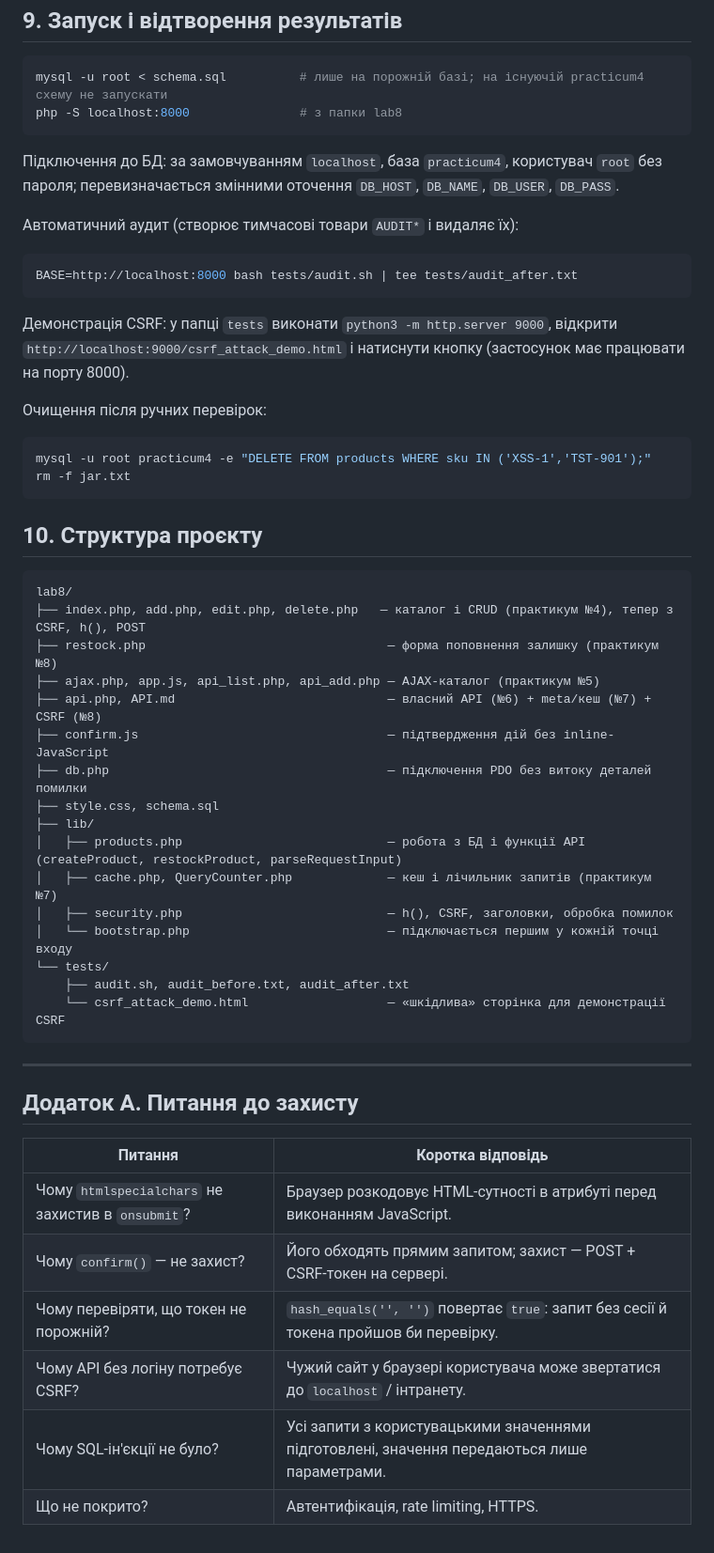
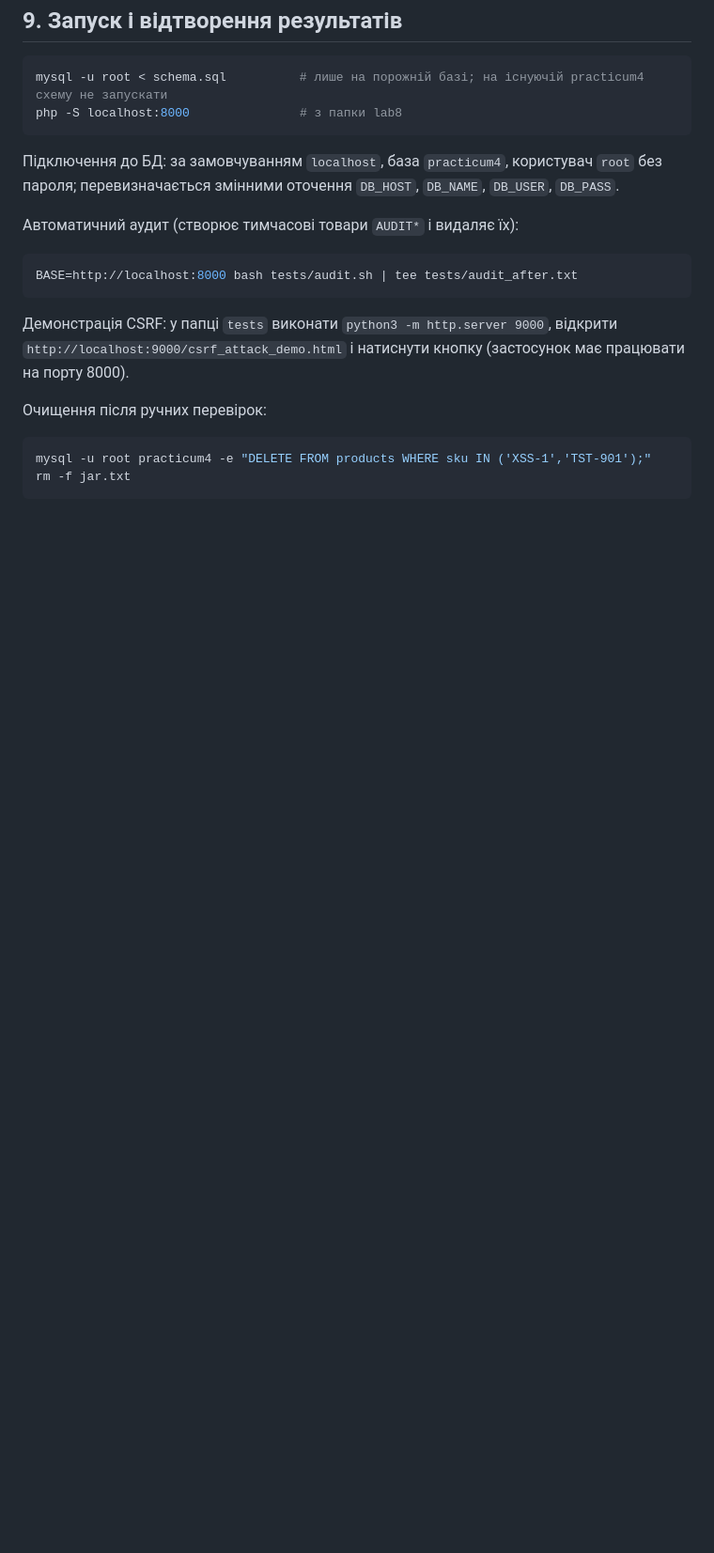
Before and after one commit to Elmira-mm/php8, a Markdown page: README.md, the part around one of its changes. Shown at 94% size. GitHub-like rendering; blank space fills up the shorter version.

````diff
--- a/README.md
+++ b/README.md
@@ -496,37 +470,3 @@ BASE=http://localhost:8000 bash tests/audit.sh | tee tests/audit_after.txt
 mysql -u root practicum4 -e "DELETE FROM products WHERE sku IN ('XSS-1','TST-901');"
 rm -f jar.txt
 ```
-
-## 10. Структура проєкту
-
-```
-lab8/
-├── index.php, add.php, edit.php, delete.php   — каталог і CRUD (практикум №4), тепер з CSRF, h(), POST
-├── restock.php                                 — форма поповнення залишку (практикум №8)
-├── ajax.php, app.js, api_list.php, api_add.php — AJAX-каталог (практикум №5)
-├── api.php, API.md                             — власний API (№6) + meta/кеш (№7) + CSRF (№8)
-├── confirm.js                                  — підтвердження дій без inline-JavaScript
-├── db.php                                      — підключення PDO без витоку деталей помилки
-├── style.css, schema.sql
-├── lib/
-│   ├── products.php                            — робота з БД і функції API (createProduct, restockProduct, parseRequestInput)
-│   ├── cache.php, QueryCounter.php             — кеш і лічильник запитів (практикум №7)
-│   ├── security.php                            — h(), CSRF, заголовки, обробка помилок
-│   └── bootstrap.php                           — підключається першим у кожній точці входу
-└── tests/
-    ├── audit.sh, audit_before.txt, audit_after.txt
-    └── csrf_attack_demo.html                   — «шкідлива» сторінка для демонстрації CSRF
-```
-
----
-
-## Додаток А. Питання до захисту
-
-| Питання | Коротка відповідь |
-|---|---|
-| Чому `htmlspecialchars` не захистив в `onsubmit`? | Браузер розкодовує HTML-сутності в атрибуті перед виконанням JavaScript. |
-| Чому `confirm()` — не захист? | Його обходять прямим запитом; захист — POST + CSRF-токен на сервері. |
-| Чому перевіряти, що токен не порожній? | `hash_equals('', '')` повертає `true`: запит без сесії й токена пройшов би перевірку. |
-| Чому API без логіну потребує CSRF? | Чужий сайт у браузері користувача може звертатися до `localhost` / інтранету. |
-| Чому SQL-ін'єкції не було? | Усі запити з користувацькими значеннями підготовлені, значення передаються лише параметрами. |
-| Що не покрито? | Автентифікація, rate limiting, HTTPS. |
````
Also changed, not shown: other parts of README.md (+0 -26 lines).
